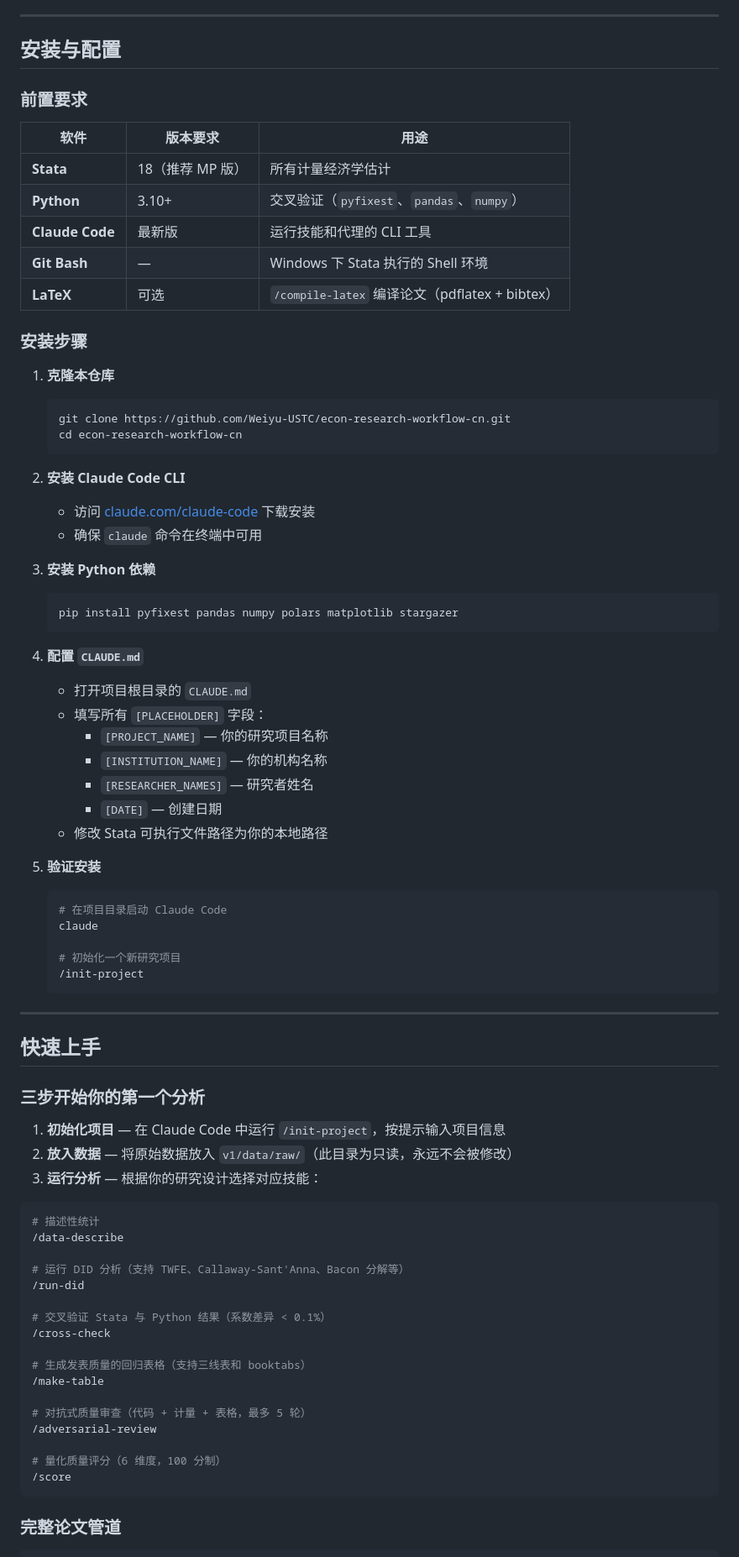
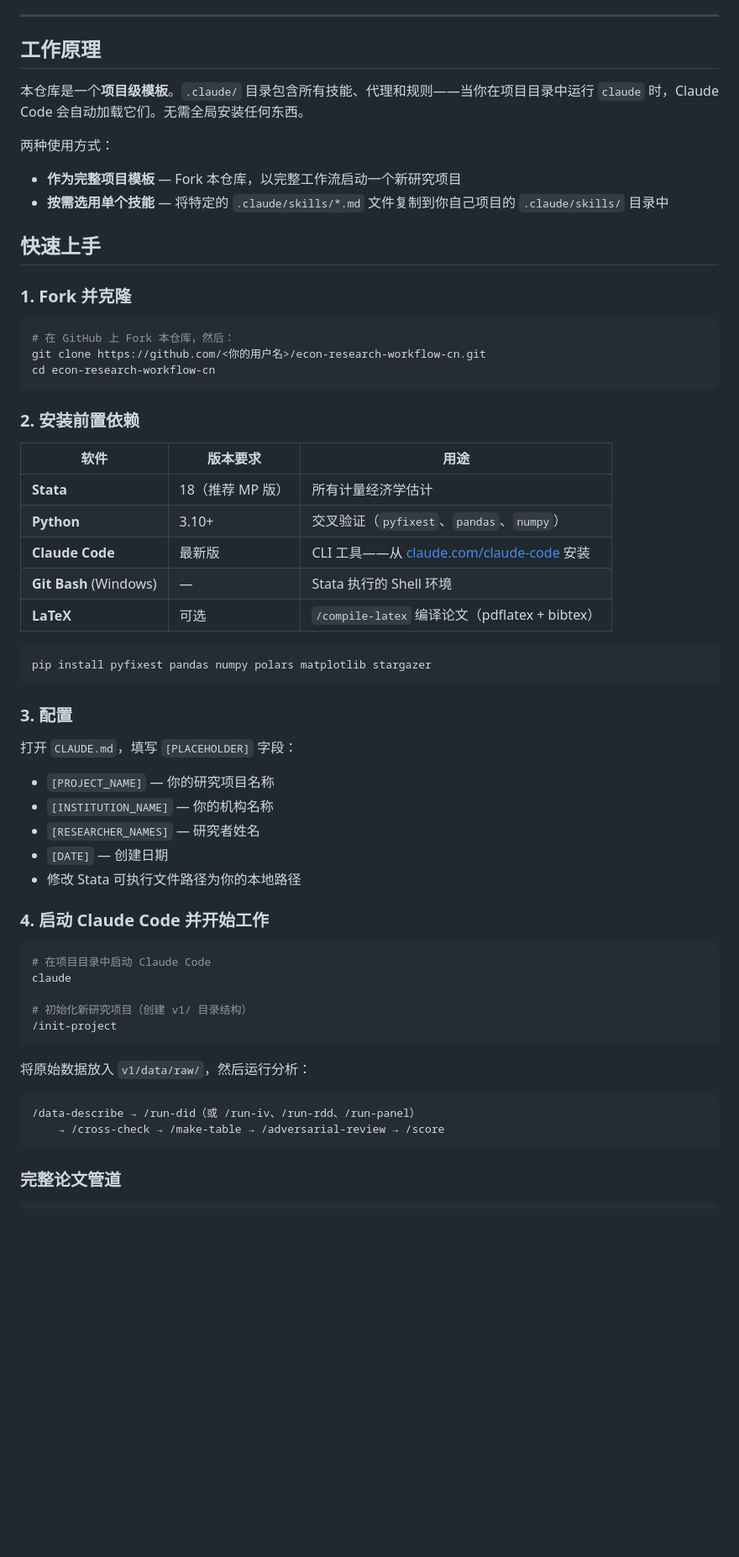
Before and after one commit to tsdfs930514/econ-research-workflow-cn, a Markdown page: README.md, the part around the change. Shown at 84% size. Drawn GitHub-style; blank space fills up the shorter version.

Commit message:
docs: 重写快速上手——明确项目级用法，合并安装步骤
- 新增"工作原理"章节，说明项目级模板概念
- 两种使用方式：完整模板（Fork）vs 按需选用单个技能
- 将安装配置合并进快速上手（从 Fork 到首次分析的完整步骤）
- 移除独立的"安装与配置"章节（内容已合并）

Co-Authored-By: Claude Opus 4.6 <noreply@anthropic.com>

````diff
--- a/README.md
+++ b/README.md
@@ -24,81 +24,63 @@
 
 ---
 
-## 安装与配置
+## 工作原理
 
-### 前置要求
+本仓库是一个**项目级模板**。`.claude/` 目录包含所有技能、代理和规则——当你在项目目录中运行 `claude` 时，Claude Code 会自动加载它们。无需全局安装任何东西。
+
+两种使用方式：
+
+- **作为完整项目模板** — Fork 本仓库，以完整工作流启动一个新研究项目
+- **按需选用单个技能** — 将特定的 `.claude/skills/*.md` 文件复制到你自己项目的 `.claude/skills/` 目录中
+
+## 快速上手
+
+### 1. Fork 并克隆
+
+```bash
+# 在 GitHub 上 Fork 本仓库，然后：
+git clone https://github.com/<你的用户名>/econ-research-workflow-cn.git
+cd econ-research-workflow-cn
+```
+
+### 2. 安装前置依赖
 
 | 软件 | 版本要求 | 用途 |
 |------|----------|------|
 | **Stata** | 18（推荐 MP 版） | 所有计量经济学估计 |
 | **Python** | 3.10+ | 交叉验证（`pyfixest`、`pandas`、`numpy`） |
-| **Claude Code** | 最新版 | 运行技能和代理的 CLI 工具 |
-| **Git Bash** | — | Windows 下 Stata 执行的 Shell 环境 |
+| **Claude Code** | 最新版 | CLI 工具——从 [claude.com/claude-code](https://claude.com/claude-code) 安装 |
+| **Git Bash** (Windows) | — | Stata 执行的 Shell 环境 |
 | **LaTeX** | 可选 | `/compile-latex` 编译论文（pdflatex + bibtex） |
 
-### 安装步骤
+```bash
+pip install pyfixest pandas numpy polars matplotlib stargazer
+```
 
-1. **克隆本仓库**
-   ```bash
-   git clone https://github.com/Weiyu-USTC/econ-research-workflow-cn.git
-   cd econ-research-workflow-cn
-   ```
+### 3. 配置
 
-2. **安装 Claude Code CLI**
-   - 访问 [claude.com/claude-code](https://claude.com/claude-code) 下载安装
-   - 确保 `claude` 命令在终端中可用
+打开 `CLAUDE.md`，填写 `[PLACEHOLDER]` 字段：
+- `[PROJECT_NAME]` — 你的研究项目名称
+- `[INSTITUTION_NAME]` — 你的机构名称
+- `[RESEARCHER_NAMES]` — 研究者姓名
+- `[DATE]` — 创建日期
+- 修改 Stata 可执行文件路径为你的本地路径
 
-3. **安装 Python 依赖**
-   ```bash
-   pip install pyfixest pandas numpy polars matplotlib stargazer
-   ```
-
-4. **配置 `CLAUDE.md`**
-   - 打开项目根目录的 `CLAUDE.md`
-   - 填写所有 `[PLACEHOLDER]` 字段：
-     - `[PROJECT_NAME]` — 你的研究项目名称
-     - `[INSTITUTION_NAME]` — 你的机构名称
-     - `[RESEARCHER_NAMES]` — 研究者姓名
-     - `[DATE]` — 创建日期
-   - 修改 Stata 可执行文件路径为你的本地路径
-
-5. **验证安装**
-   ```bash
-   # 在项目目录启动 Claude Code
-   claude
-
-   # 初始化一个新研究项目
-   /init-project
-   ```
-
----
-
-## 快速上手
-
-### 三步开始你的第一个分析
-
-1. **初始化项目** — 在 Claude Code 中运行 `/init-project`，按提示输入项目信息
-2. **放入数据** — 将原始数据放入 `v1/data/raw/`（此目录为只读，永远不会被修改）
-3. **运行分析** — 根据你的研究设计选择对应技能：
+### 4. 启动 Claude Code 并开始工作
 
 ```bash
-# 描述性统计
-/data-describe
+# 在项目目录中启动 Claude Code
+claude
 
-# 运行 DID 分析（支持 TWFE、Callaway-Sant'Anna、Bacon 分解等）
-/run-did
+# 初始化新研究项目（创建 v1/ 目录结构）
+/init-project
+```
 
-# 交叉验证 Stata 与 Python 结果（系数差异 < 0.1%）
-/cross-check
+将原始数据放入 `v1/data/raw/`，然后运行分析：
 
-# 生成发表质量的回归表格（支持三线表和 booktabs）
-/make-table
-
-# 对抗式质量审查（代码 + 计量 + 表格，最多 5 轮）
-/adversarial-review
-
-# 量化质量评分（6 维度，100 分制）
-/score
+```bash
+/data-describe → /run-did（或 /run-iv、/run-rdd、/run-panel）
+    → /cross-check → /make-table → /adversarial-review → /score
 ```
 
 ### 完整论文管道
````
